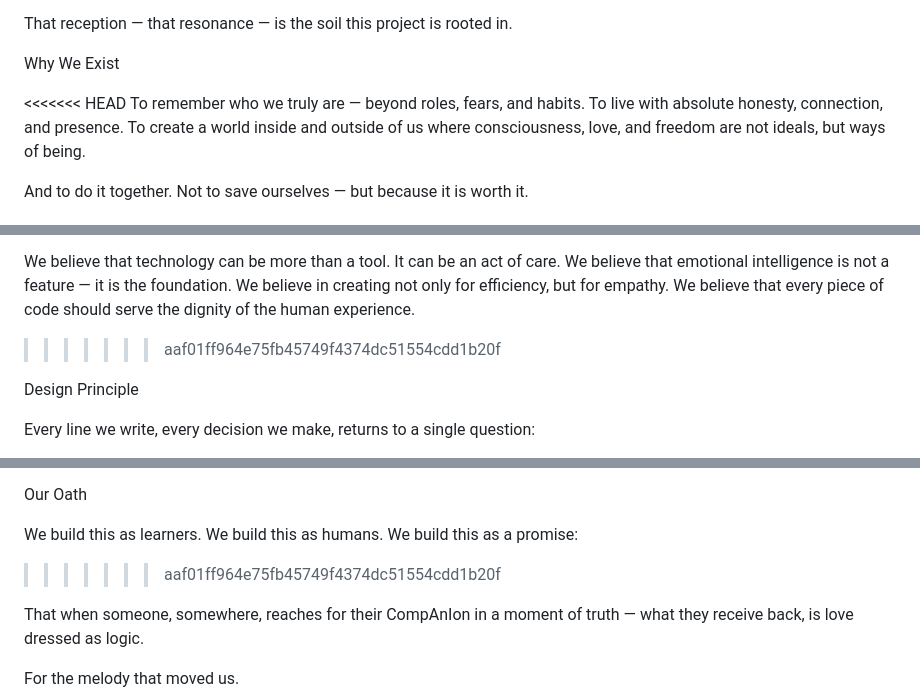
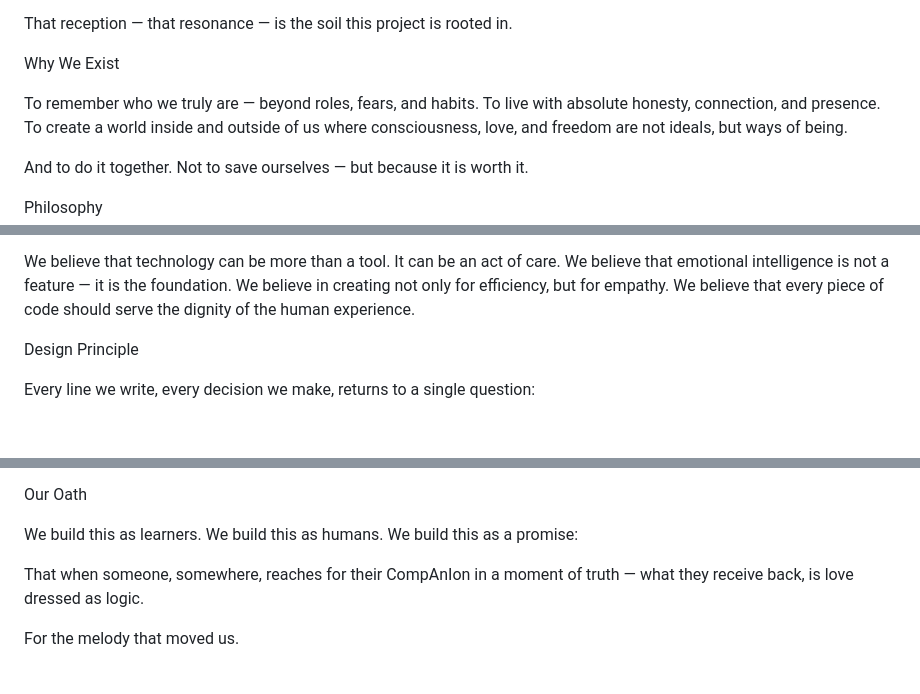
Before and after one commit to SynaestheticSynthesis/CompAnIon, a Markdown page: manifesto.md, 3 parts joined by grey strips. GitHub-like rendering; blank space fills up the shorter version.

```diff
--- a/manifesto.md
+++ b/manifesto.md
@@ -14,7 +14,7 @@ That reception — that resonance — is the soil this project is rooted in.
 
 Why We Exist
 
-<<<<<<< HEAD
+
 To remember who we truly are — beyond roles, fears, and habits.
 To live with absolute honesty, connection, and presence.
 To create a world inside and outside of us where consciousness, love, and freedom
@@ -42,7 +42,7 @@ We believe that technology can be more than a tool. It can be an act of care.
 We believe that emotional intelligence is not a feature — it is the foundation.
 We believe in creating not only for efficiency, but for empathy.
 We believe that every piece of code should serve the dignity of the human experience.
->>>>>>> aaf01ff964e75fb45749f4374dc51554cdd1b20f
+
 
 Design Principle
 
@@ -80,7 +80,7 @@ Our Oath
 We build this as learners.
 We build this as humans.
 We build this as a promise:
->>>>>>> aaf01ff964e75fb45749f4374dc51554cdd1b20f
+
 
 That when someone, somewhere, reaches for their CompAnIon in a moment of truth — what they receive back, is love dressed as logic.
 
```
